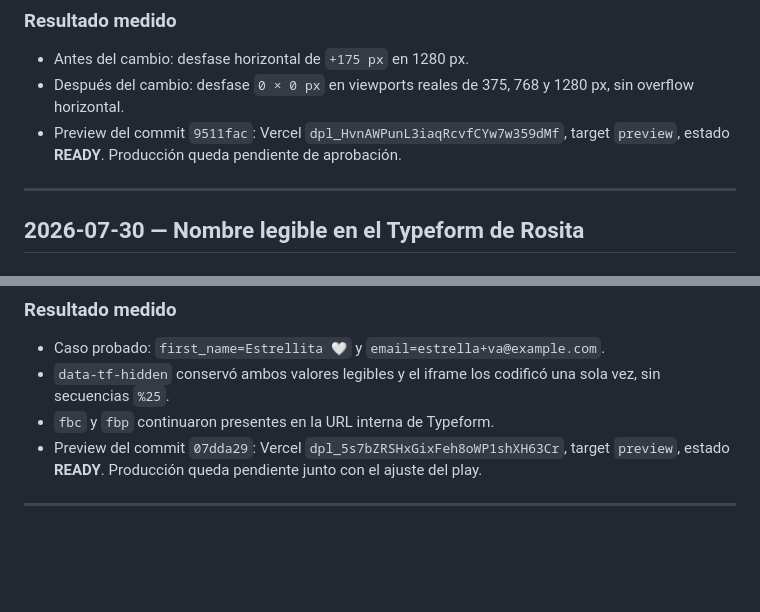
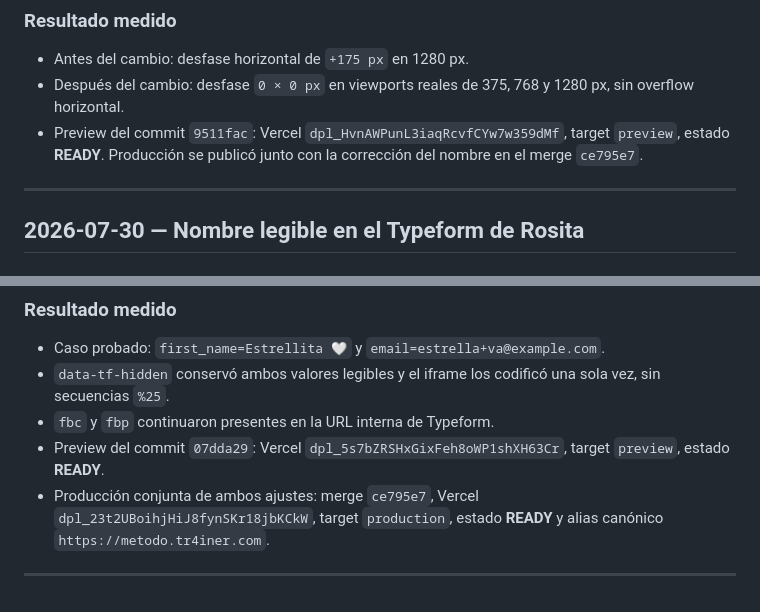
Before and after one commit to gcessar/tr4iner-funnels, a Markdown page: BITACORA.md, 2 parts joined by grey strips. GitHub-like rendering; blank space fills up the shorter version.

Commit message:
docs(bitacora): cerrar correcciones productivas de Rosita

```diff
--- a/BITACORA.md
+++ b/BITACORA.md
@@ -1556,7 +1556,8 @@ aunque la regla pareciera correcta.
   1280 px, sin overflow horizontal.
 - Preview del commit `9511fac`: Vercel
   `dpl_HvnAWPunL3iaqRcvfCYw7w359dMf`, target `preview`, estado **READY**.
-  Producción queda pendiente de aprobación.
+  Producción se publicó junto con la corrección del nombre en el merge
+  `ce795e7`.
 
 ---
 
@@ -1589,7 +1590,9 @@ como `Estrellita%20%F0%9F%A4%8D`.
 - `fbc` y `fbp` continuaron presentes en la URL interna de Typeform.
 - Preview del commit `07dda29`: Vercel
   `dpl_5s7bZRSHxGixFeh8oWP1shXH63Cr`, target `preview`, estado **READY**.
-  Producción queda pendiente junto con el ajuste del play.
+- Producción conjunta de ambos ajustes: merge `ce795e7`, Vercel
+  `dpl_23t2UBoihjHiJ8fynSKr18jbKCkW`, target `production`, estado **READY** y
+  alias canónico `https://metodo.tr4iner.com`.
 
 ---
 
```
